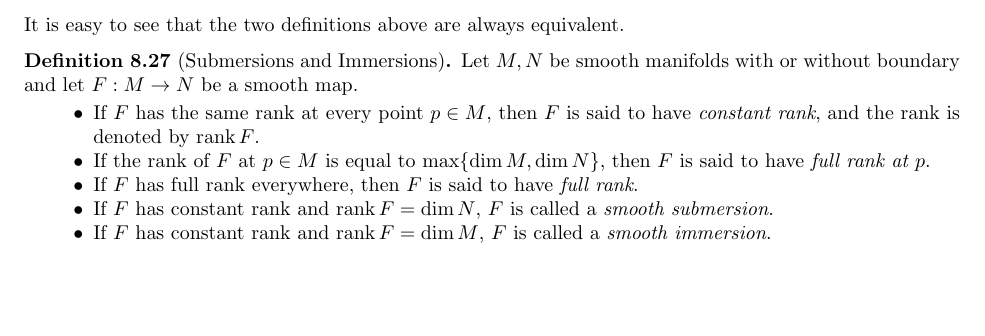
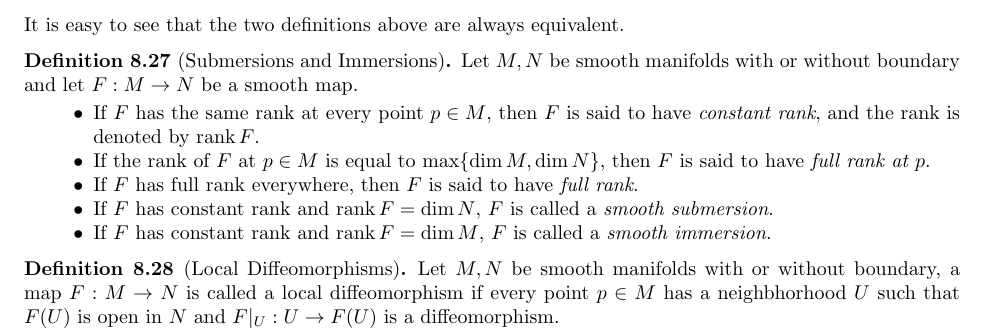
Before and after one commit to hidenori-shinohara/smooth_manifolds, a LaTeX paper (introduction_to_smooth_manifolds_notes.tex, which reads dictionary.tex): part of page 25 of 25, cut so that both start at the same text, the shorter picture padded with empty space. Compiled offline with pdfLaTeX.

Commit message:
Add the definition of a local diffeomorphism

```diff
--- a/dictionary.tex
+++ b/dictionary.tex
@@ -223,3 +223,7 @@
       If $F$ has constant rank and $\rank F = \dim M$, $F$ is called a \textit{smooth immersion}.
   \end{itemize}
 \end{defn}
+
+\begin{defn}[Local Diffeomorphisms]
+  Let $M, N$ be smooth manifolds with or without boundary, a map $F: M \rightarrow N$ is called a local diffeomorphism if every point $p \in M$ has a neighbhorhood $U$ such that $F(U)$ is open in $N$ and $F\vert_U: U \rightarrow F(U)$ is a diffeomorphism.
+\end{defn}
```
Also changed, not shown: introduction_to_smooth_manifolds_notes.pdf.
